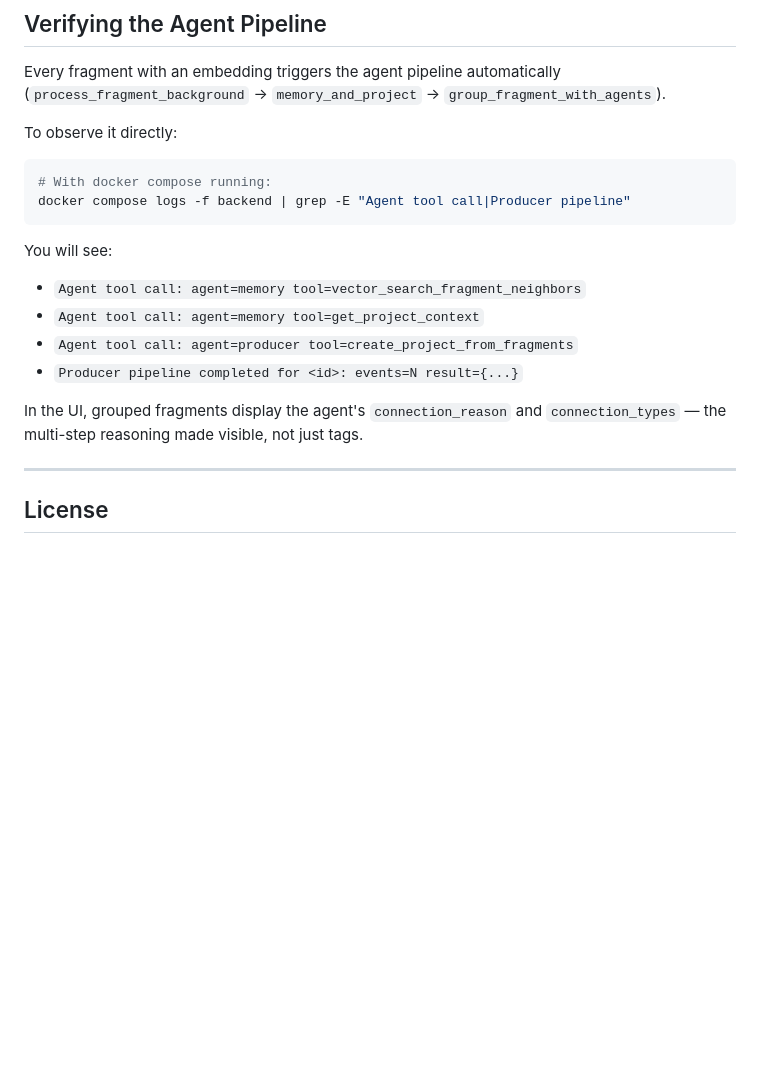
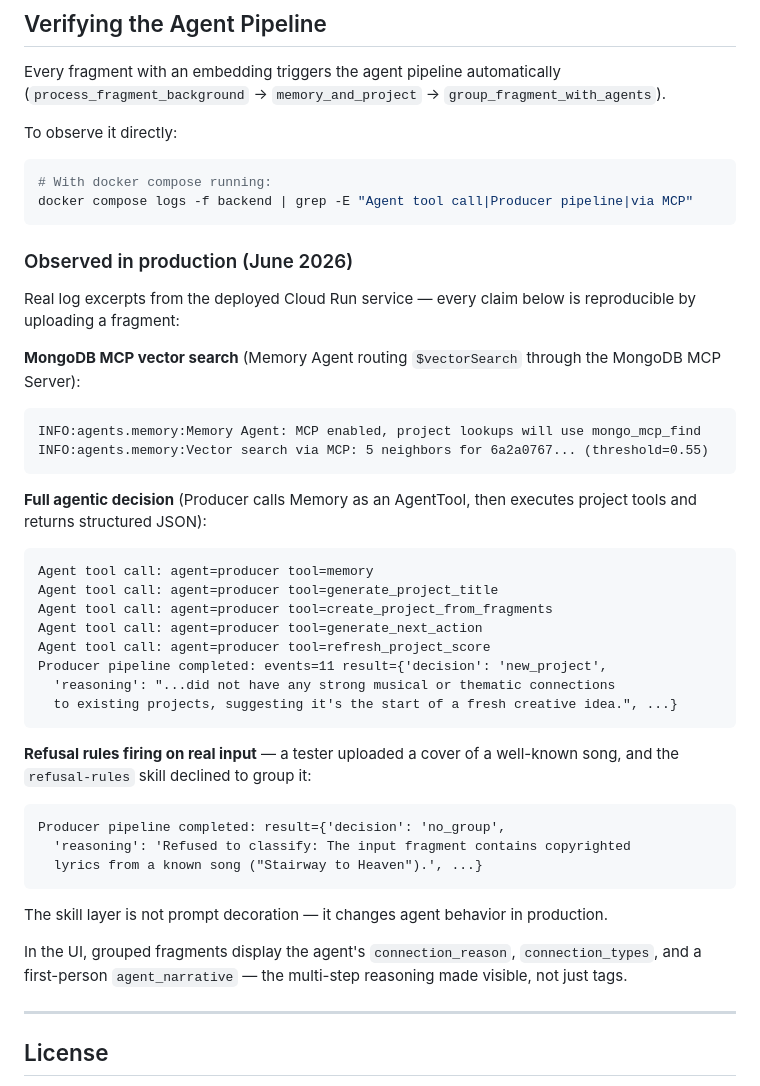
Before and after one commit to imChuling/pocket-producer, a Markdown page: README.md, the part around the change. GitHub-like rendering; blank space fills up the shorter version.

Commit message:
docs: add production log evidence — MCP vector search, agent decisions, refusal rules

````diff
--- a/README.md
+++ b/README.md
@@ -266,17 +266,51 @@ To observe it directly:
 
 ```bash
 # With docker compose running:
-docker compose logs -f backend | grep -E "Agent tool call|Producer pipeline"
+docker compose logs -f backend | grep -E "Agent tool call|Producer pipeline|via MCP"
 ```
 
-You will see:
-- `Agent tool call: agent=memory tool=vector_search_fragment_neighbors`
-- `Agent tool call: agent=memory tool=get_project_context`
-- `Agent tool call: agent=producer tool=create_project_from_fragments`
-- `Producer pipeline completed for <id>: events=N result={...}`
+### Observed in production (June 2026)
 
-In the UI, grouped fragments display the agent's `connection_reason` and
-`connection_types` — the multi-step reasoning made visible, not just tags.
+Real log excerpts from the deployed Cloud Run service — every claim below is
+reproducible by uploading a fragment:
+
+**MongoDB MCP vector search** (Memory Agent routing `$vectorSearch` through
+the MongoDB MCP Server):
+
+```
+INFO:agents.memory:Memory Agent: MCP enabled, project lookups will use mongo_mcp_find
+INFO:agents.memory:Vector search via MCP: 5 neighbors for 6a2a0767... (threshold=0.55)
+```
+
+**Full agentic decision** (Producer calls Memory as an AgentTool, then
+executes project tools and returns structured JSON):
+
+```
+Agent tool call: agent=producer tool=memory
+Agent tool call: agent=producer tool=generate_project_title
+Agent tool call: agent=producer tool=create_project_from_fragments
+Agent tool call: agent=producer tool=generate_next_action
+Agent tool call: agent=producer tool=refresh_project_score
+Producer pipeline completed: events=11 result={'decision': 'new_project',
+  'reasoning': "...did not have any strong musical or thematic connections
+  to existing projects, suggesting it's the start of a fresh creative idea.", ...}
+```
+
+**Refusal rules firing on real input** — a tester uploaded a cover of a
+well-known song, and the `refusal-rules` skill declined to group it:
+
+```
+Producer pipeline completed: result={'decision': 'no_group',
+  'reasoning': 'Refused to classify: The input fragment contains copyrighted
+  lyrics from a known song ("Stairway to Heaven").', ...}
+```
+
+The skill layer is not prompt decoration — it changes agent behavior in
+production.
+
+In the UI, grouped fragments display the agent's `connection_reason`,
+`connection_types`, and a first-person `agent_narrative` — the multi-step
+reasoning made visible, not just tags.
 
 ---
 
````
